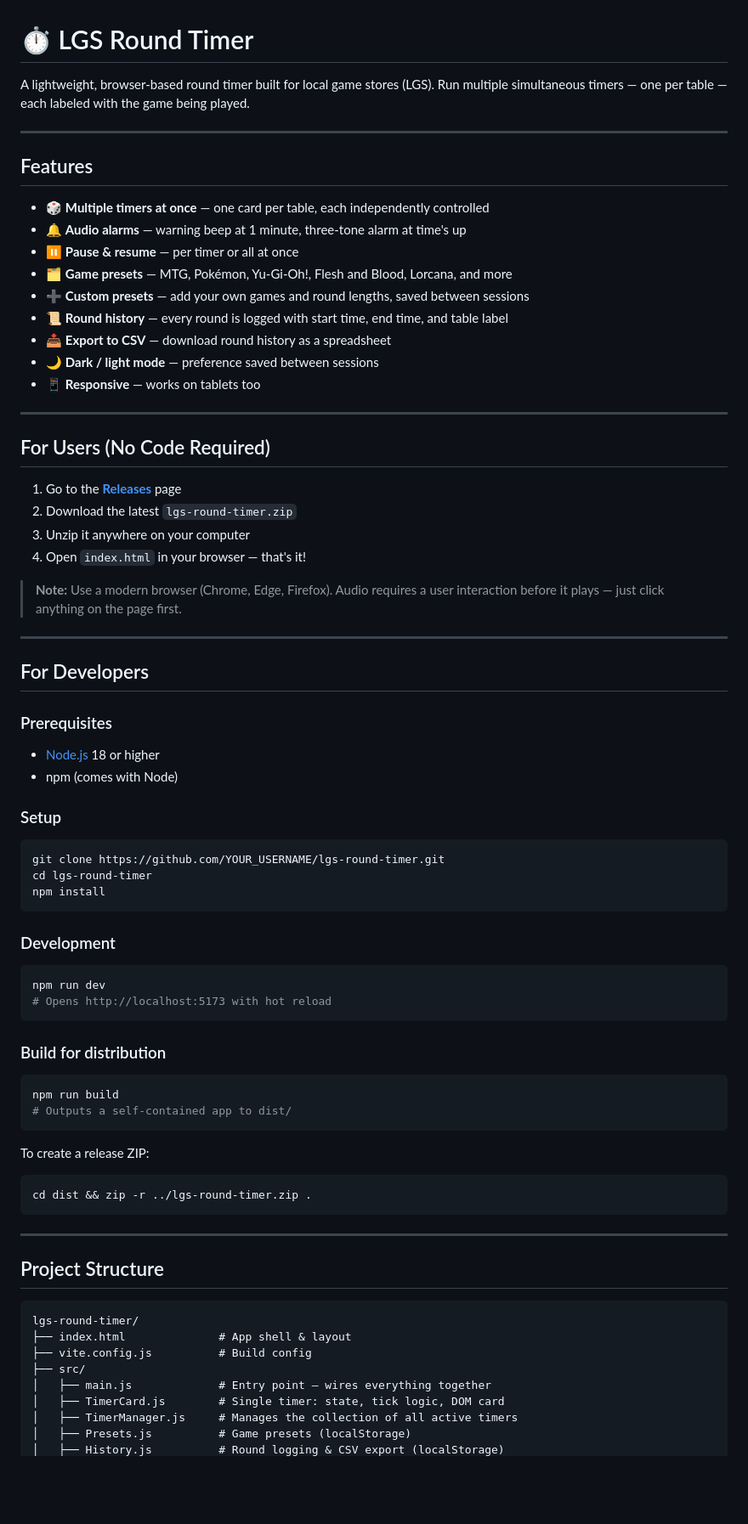
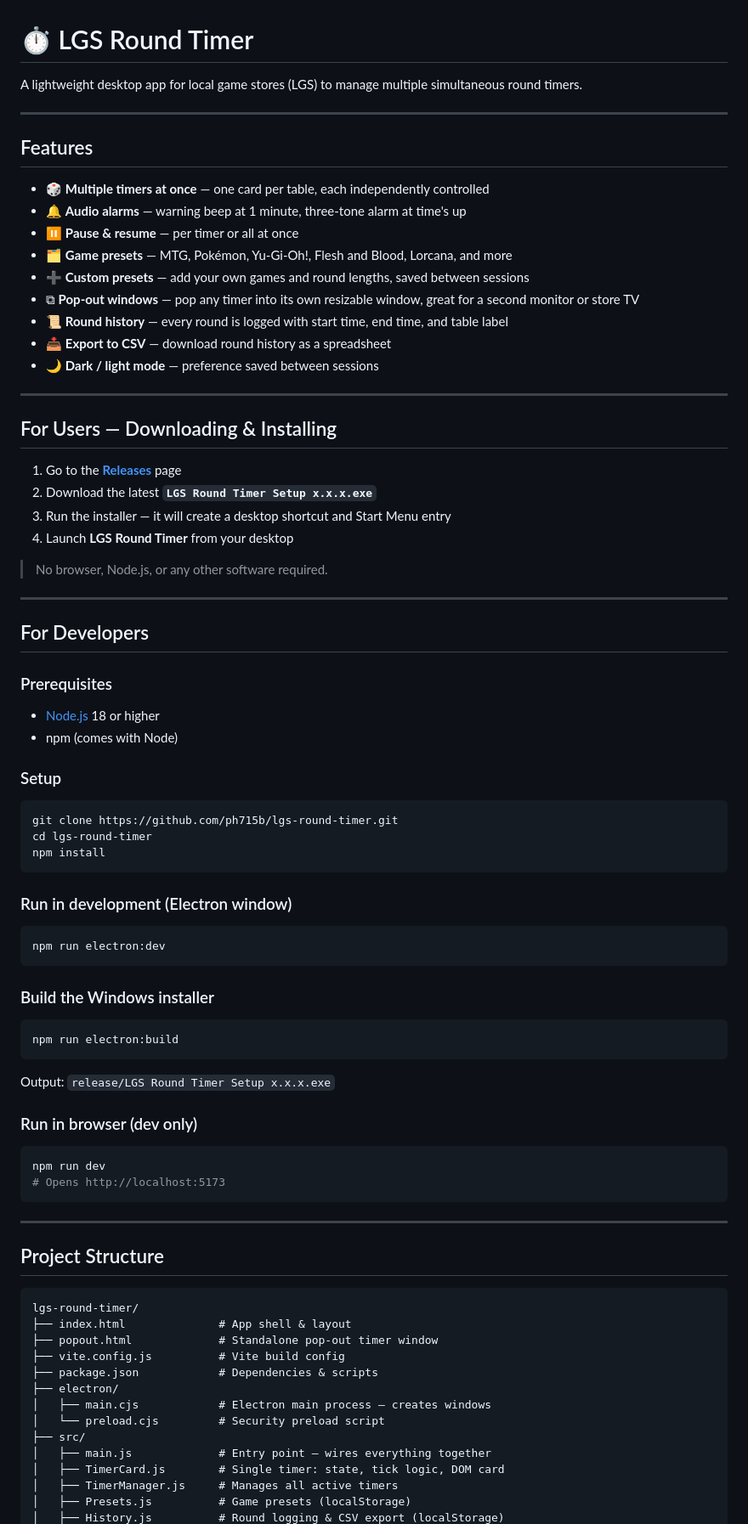
Before and after one commit to ph715b/lgs-round-timer, a Markdown page: README.md, the part around one of its changes. Shown at 85% size. Drawn GitHub-style; blank space fills up the shorter version.

````diff
--- a/README.md
+++ b/README.md
@@ -1,6 +1,6 @@
 # ⏱ LGS Round Timer
 
-A lightweight, browser-based round timer built for local game stores (LGS). Run multiple simultaneous timers — one per table — each labeled with the game being played.
+A lightweight desktop app for local game stores (LGS) to manage multiple simultaneous round timers.
 
 ---
 
@@ -11,21 +11,21 @@ A lightweight, browser-based round timer built for local game stores (LGS). Run
 - ⏸ **Pause & resume** — per timer or all at once
 - 🗂 **Game presets** — MTG, Pokémon, Yu-Gi-Oh!, Flesh and Blood, Lorcana, and more
 - ➕ **Custom presets** — add your own games and round lengths, saved between sessions
+- ⧉ **Pop-out windows** — pop any timer into its own resizable window, great for a second monitor or store TV
 - 📜 **Round history** — every round is logged with start time, end time, and table label
 - 📥 **Export to CSV** — download round history as a spreadsheet
 - 🌙 **Dark / light mode** — preference saved between sessions
-- 📱 **Responsive** — works on tablets too
 
 ---
 
-## For Users (No Code Required)
+## For Users — Downloading & Installing
 
 1. Go to the [**Releases**](../../releases) page
-2. Download the latest `lgs-round-timer.zip`
-3. Unzip it anywhere on your computer
-4. Open `index.html` in your browser — that's it!
+2. Download the latest **`LGS Round Timer Setup x.x.x.exe`**
+3. Run the installer — it will create a desktop shortcut and Start Menu entry
+4. Launch **LGS Round Timer** from your desktop
 
-> **Note:** Use a modern browser (Chrome, Edge, Firefox). Audio requires a user interaction before it plays — just click anything on the page first.
+> No browser, Node.js, or any other software required.
 
 ---
 
@@ -38,28 +38,30 @@ A lightweight, browser-based round timer built for local game stores (LGS). Run
 ### Setup
 
 ```bash
-git clone https://github.com/YOUR_USERNAME/lgs-round-timer.git
+git clone https://github.com/ph715b/lgs-round-timer.git
 cd lgs-round-timer
 npm install
 ```
 
-### Development
+### Run in development (Electron window)
+
+```bash
+npm run electron:dev
+```
+
+### Build the Windows installer
+
+```bash
+npm run electron:build
+```
+
+Output: `release/LGS Round Timer Setup x.x.x.exe`
+
+### Run in browser (dev only)
 
 ```bash
 npm run dev
-# Opens http://localhost:5173 with hot reload
-```
-
-### Build for distribution
-
-```bash
-npm run build
-# Outputs a self-contained app to dist/
-```
-
-To create a release ZIP:
-```bash
-cd dist && zip -r ../lgs-round-timer.zip .
+# Opens http://localhost:5173
 ```
 
 ---
@@ -69,10 +71,15 @@ cd dist && zip -r ../lgs-round-timer.zip .
 ```
 lgs-round-timer/
 ├── index.html              # App shell & layout
-├── vite.config.js          # Build config
+├── popout.html             # Standalone pop-out timer window
+├── vite.config.js          # Vite build config
+├── package.json            # Dependencies & scripts
+├── electron/
+│   ├── main.cjs            # Electron main process — creates windows
+│   └── preload.cjs         # Security preload script
 ├── src/
 │   ├── main.js             # Entry point — wires everything together
 │   ├── TimerCard.js        # Single timer: state, tick logic, DOM card
-│   ├── TimerManager.js     # Manages the collection of all active timers
+│   ├── TimerManager.js     # Manages all active timers
 │   ├── Presets.js          # Game presets (localStorage)
 │   ├── History.js          # Round logging & CSV export (localStorage)
````
Also changed, not shown: other parts of README.md (+25 -41 lines).
